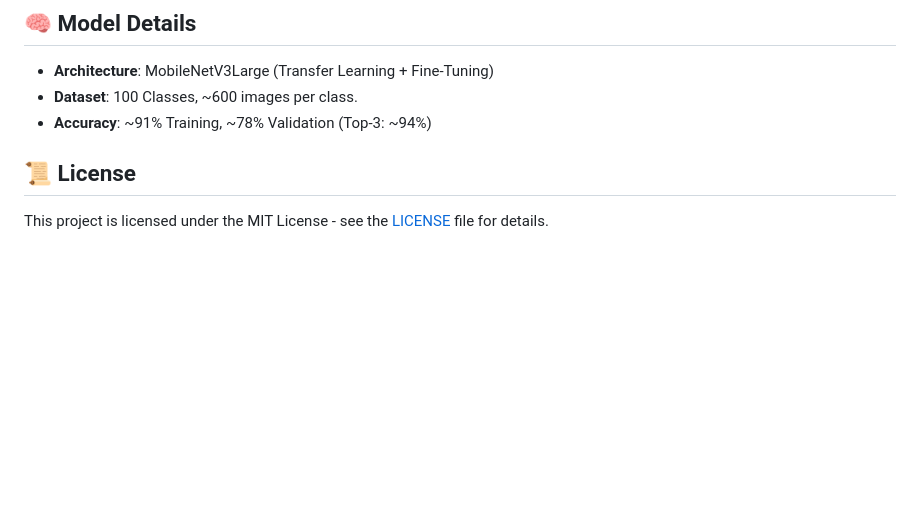
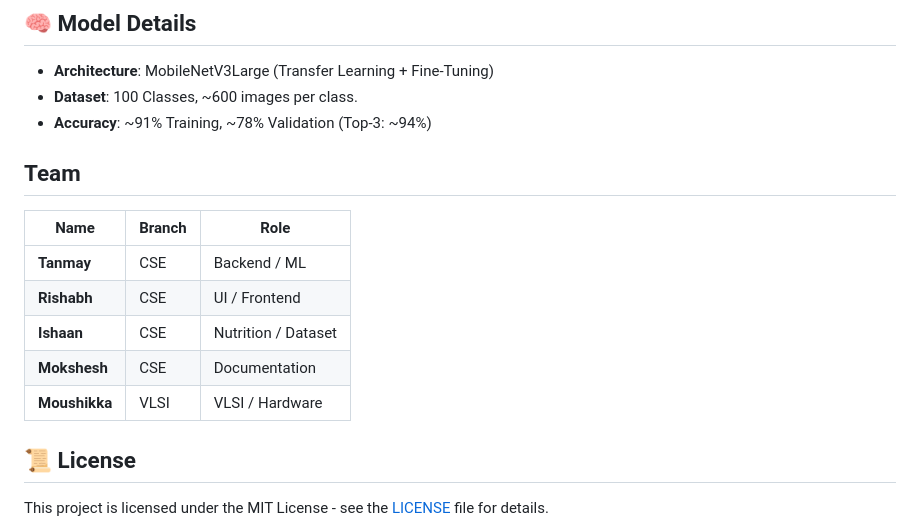
Before and after one commit to moushikkar2025-source/Food-SightAi, a Markdown page: README.md, the part around the change. Rendered like a GitHub page; blank space fills up the shorter version.

Commit message:
Add team members and roles to README

```diff
--- a/README.md
+++ b/README.md
@@ -85,7 +85,15 @@ FoodSight-AI/
 -   **Architecture**: MobileNetV3Large (Transfer Learning + Fine-Tuning)
 -   **Dataset**: 100 Classes, ~600 images per class.
 -   **Accuracy**: ~91% Training, ~78% Validation (Top-3: ~94%)
+## Team
 
+| Name | Branch | Role |
+|------|--------|------|
+| **Tanmay** | CSE | Backend / ML |
+| **Rishabh** | CSE | UI / Frontend |
+| **Ishaan** | CSE | Nutrition / Dataset |
+| **Mokshesh** | CSE | Documentation |
+| **Moushikka** | VLSI | VLSI / Hardware |
 ## 📜 License
 
 This project is licensed under the MIT License - see the [LICENSE](LICENSE) file for details.
```
